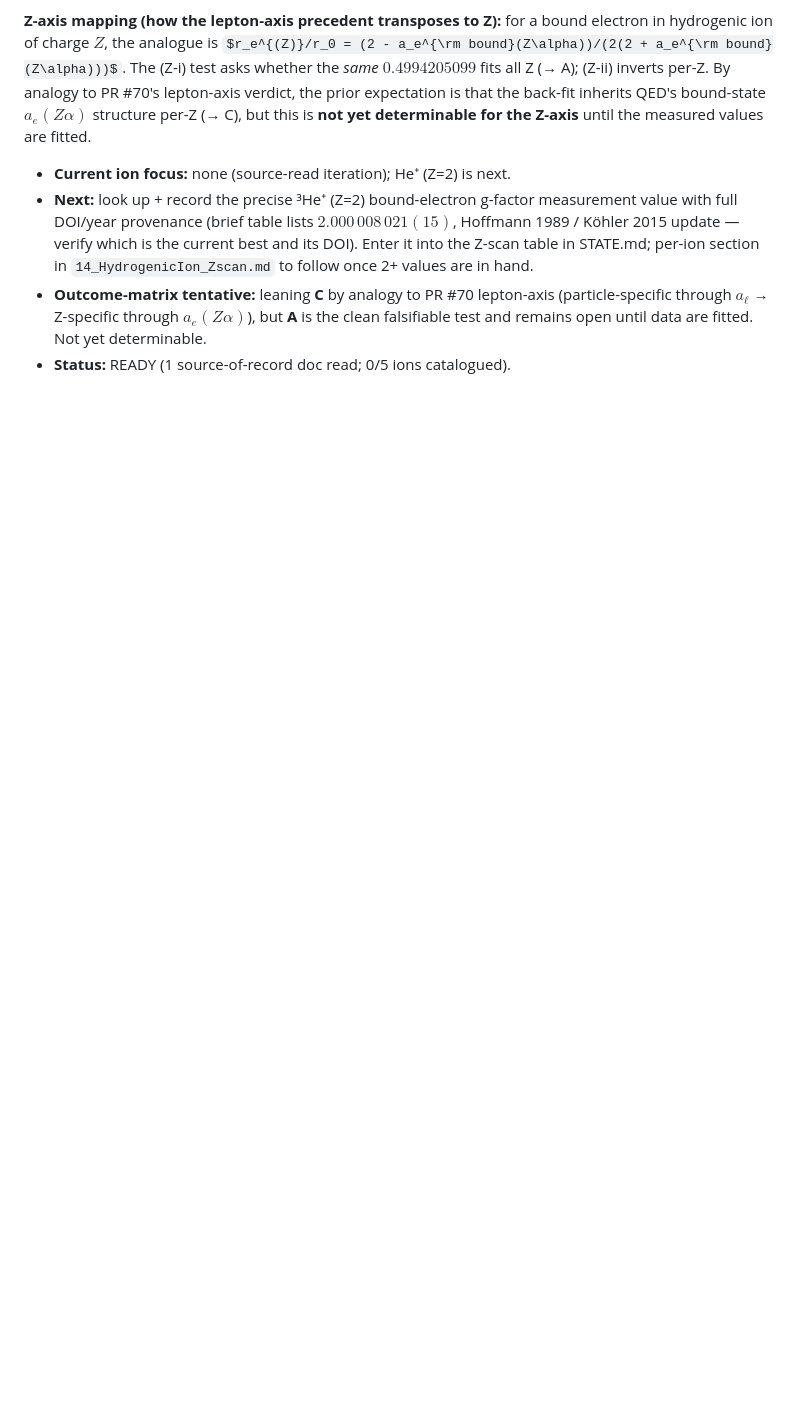
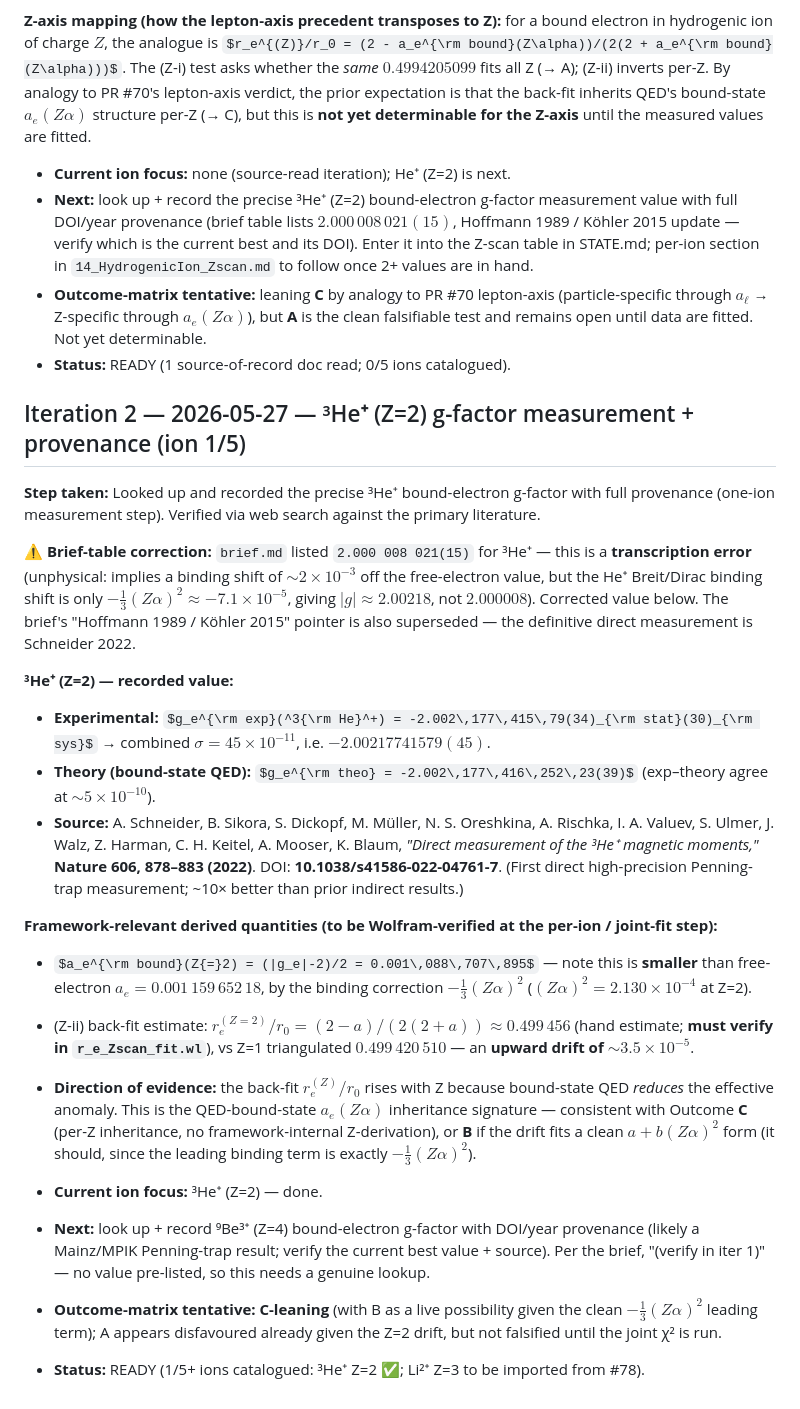
Before and after one commit to temoTxt/PyPhysics, a Markdown page: .dev/research/STATE.md, the part around the change. Rendered like a GitHub page; some formulas as TeX source; blank space fills up the shorter version.

Commit message:
zscan: record 3He+ (Z=2) g-factor + provenance, correct brief typo (iter 2)
Co-Authored-By: Claude Opus 4.7 (1M context) <noreply@anthropic.com>

```diff
--- a/.dev/research/STATE.md
+++ b/.dev/research/STATE.md
@@ -32,3 +32,24 @@
 - **Next:** look up + record the precise ³He⁺ (Z=2) bound-electron g-factor measurement value with full DOI/year provenance (brief table lists $2.000\,008\,021(15)$, Hoffmann 1989 / Köhler 2015 update — verify which is the current best and its DOI). Enter it into the Z-scan table in STATE.md; per-ion section in `14_HydrogenicIon_Zscan.md` to follow once 2+ values are in hand.
 - **Outcome-matrix tentative:** leaning **C** by analogy to PR #70 lepton-axis (particle-specific through $a_\ell$ → Z-specific through $a_e(Z\alpha)$), but **A** is the clean falsifiable test and remains open until data are fitted. Not yet determinable.
 - **Status:** READY (1 source-of-record doc read; 0/5 ions catalogued).
+
+## Iteration 2 — 2026-05-27 — ³He⁺ (Z=2) g-factor measurement + provenance (ion 1/5)
+
+**Step taken:** Looked up and recorded the precise ³He⁺ bound-electron g-factor with full provenance (one-ion measurement step). Verified via web search against the primary literature.
+
+**⚠ Brief-table correction:** `brief.md` listed `2.000 008 021(15)` for ³He⁺ — this is a **transcription error** (unphysical: implies a binding shift of $\sim2\times10^{-3}$ off the free-electron value, but the He⁺ Breit/Dirac binding shift is only $-\tfrac13(Z\alpha)^2 \approx -7.1\times10^{-5}$, giving $|g|\approx2.00218$, not $2.000008$). Corrected value below. The brief's "Hoffmann 1989 / Köhler 2015" pointer is also superseded — the definitive direct measurement is Schneider 2022.
+
+**³He⁺ (Z=2) — recorded value:**
+- **Experimental:** $g_e^{\rm exp}(^3{\rm He}^+) = -2.002\,177\,415\,79(34)_{\rm stat}(30)_{\rm sys}$ → combined $\sigma = 45\times10^{-11}$, i.e. $-2.00217741579(45)$.
+- **Theory (bound-state QED):** $g_e^{\rm theo} = -2.002\,177\,416\,252\,23(39)$ (exp–theory agree at $\sim5\times10^{-10}$).
+- **Source:** A. Schneider, B. Sikora, S. Dickopf, M. Müller, N. S. Oreshkina, A. Rischka, I. A. Valuev, S. Ulmer, J. Walz, Z. Harman, C. H. Keitel, A. Mooser, K. Blaum, *"Direct measurement of the ³He⁺ magnetic moments,"* **Nature 606, 878–883 (2022)**. DOI: **10.1038/s41586-022-04761-7**. (First direct high-precision Penning-trap measurement; ~10× better than prior indirect results.)
+
+**Framework-relevant derived quantities (to be Wolfram-verified at the per-ion / joint-fit step):**
+- $a_e^{\rm bound}(Z{=}2) = (|g_e|-2)/2 = 0.001\,088\,707\,895$ — note this is **smaller** than free-electron $a_e = 0.001\,159\,652\,18$, by the binding correction $-\tfrac13(Z\alpha)^2$ ($(Z\alpha)^2 = 2.130\times10^{-4}$ at Z=2).
+- (Z-ii) back-fit estimate: $r_e^{(Z=2)}/r_0 = (2-a)/(2(2+a)) \approx 0.499\,456$ (hand estimate; **must verify in `r_e_Zscan_fit.wl`**), vs Z=1 triangulated $0.499\,420\,510$ — an **upward drift of $\sim3.5\times10^{-5}$**.
+- **Direction of evidence:** the back-fit $r_e^{(Z)}/r_0$ rises with Z because bound-state QED *reduces* the effective anomaly. This is the QED-bound-state $a_e(Z\alpha)$ inheritance signature — consistent with Outcome **C** (per-Z inheritance, no framework-internal Z-derivation), or **B** if the drift fits a clean $a + b(Z\alpha)^2$ form (it should, since the leading binding term is exactly $-\tfrac13(Z\alpha)^2$).
+
+- **Current ion focus:** ³He⁺ (Z=2) — done.
+- **Next:** look up + record ⁹Be³⁺ (Z=4) bound-electron g-factor with DOI/year provenance (likely a Mainz/MPIK Penning-trap result; verify the current best value + source). Per the brief, "(verify in iter 1)" — no value pre-listed, so this needs a genuine lookup.
+- **Outcome-matrix tentative:** **C-leaning** (with B as a live possibility given the clean $-\tfrac13(Z\alpha)^2$ leading term); A appears disfavoured already given the Z=2 drift, but not falsified until the joint χ² is run.
+- **Status:** READY (1/5+ ions catalogued: ³He⁺ Z=2 ✅; Li²⁺ Z=3 to be imported from #78).
```
